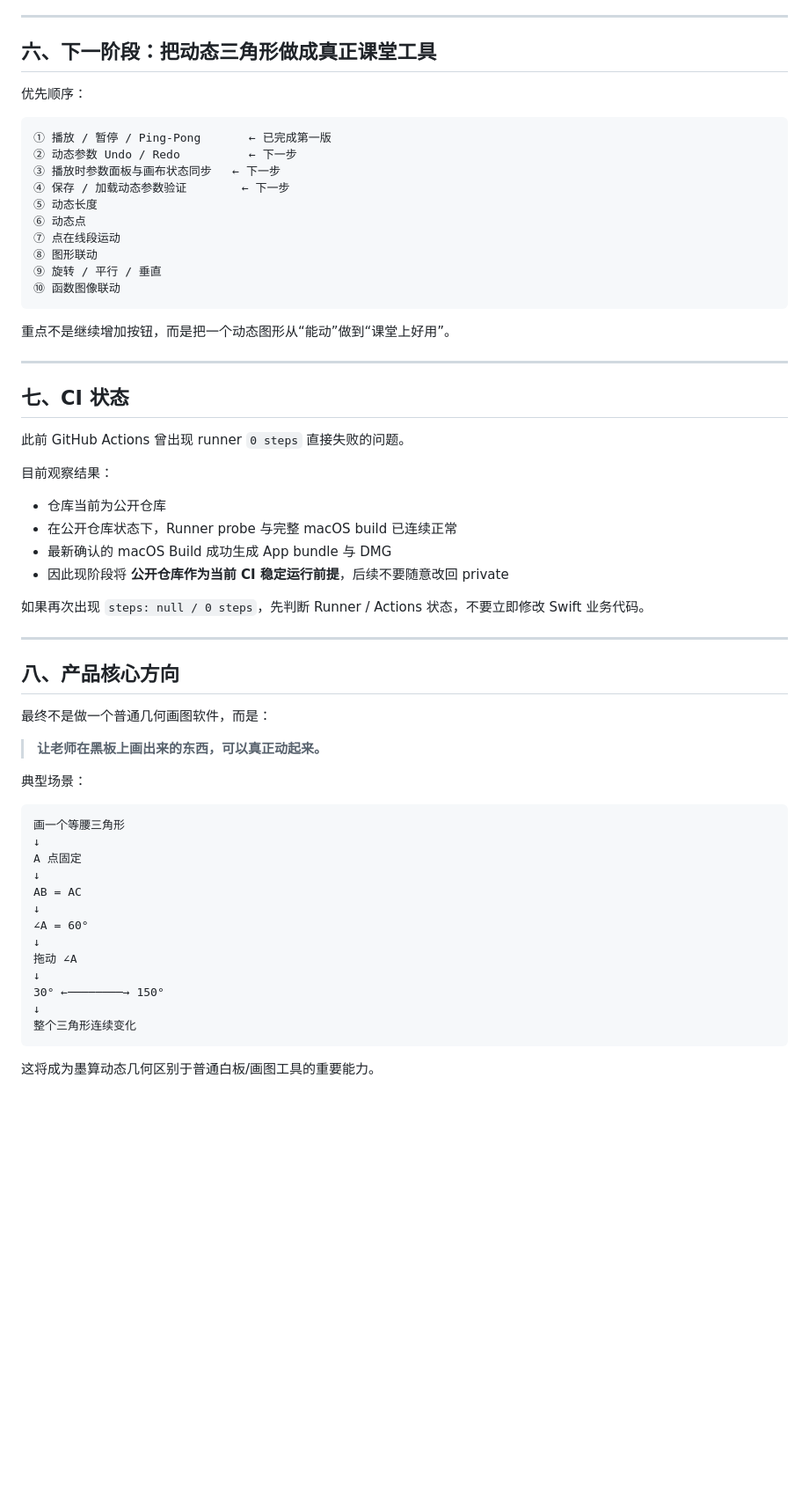
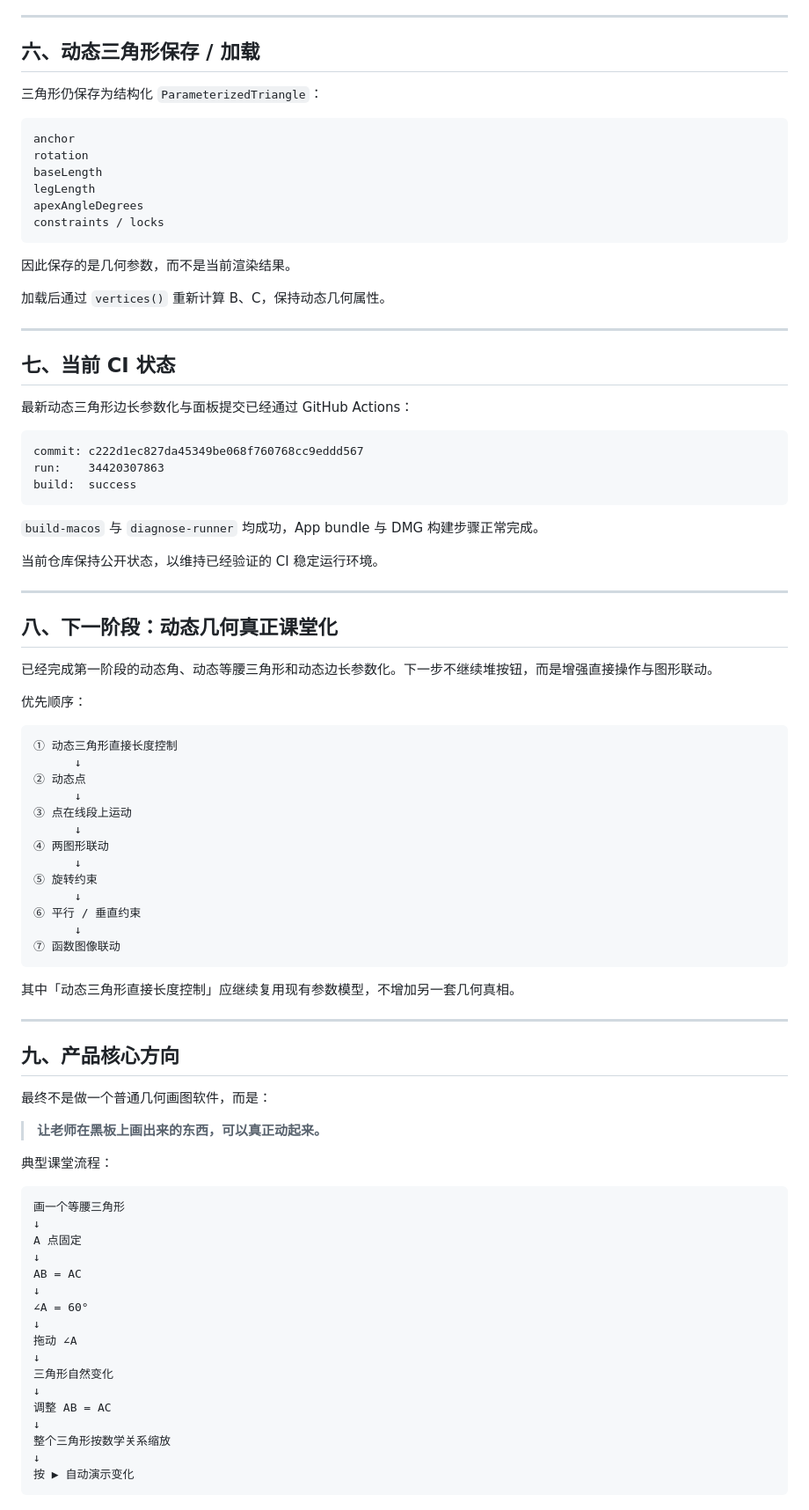
Before and after one commit to fanlaoshi027/math-learning-platform, a Markdown page: mosuan/墨算_当前开发进展.md, the part around one of its changes. Shown at 88% size. GitHub-like rendering; blank space fills up the shorter version.

Commit message:
docs: update dynamic triangle progress

````diff
--- a/mosuan/墨算_当前开发进展.md
+++ b/mosuan/墨算_当前开发进展.md
@@ -137,49 +159,74 @@ A 固定
 
 ---
 
-## 六、下一阶段：把动态三角形做成真正课堂工具
+## 六、动态三角形保存 / 加载
+
+三角形仍保存为结构化 `ParameterizedTriangle`：
+
+```text
+anchor
+rotation
+baseLength
+legLength
+apexAngleDegrees
+constraints / locks
+```
+
+因此保存的是几何参数，而不是当前渲染结果。
+
+加载后通过 `vertices()` 重新计算 B、C，保持动态几何属性。
+
+---
+
+## 七、当前 CI 状态
+
+最新动态三角形边长参数化与面板提交已经通过 GitHub Actions：
+
+```text
+commit: c222d1ec827da45349be068f760768cc9eddd567
+run:    34420307863
+build:  success
+```
+
+`build-macos` 与 `diagnose-runner` 均成功，App bundle 与 DMG 构建步骤正常完成。
+
+当前仓库保持公开状态，以维持已经验证的 CI 稳定运行环境。
+
+---
+
+## 八、下一阶段：动态几何真正课堂化
+
+已经完成第一阶段的动态角、动态等腰三角形和动态边长参数化。下一步不继续堆按钮，而是增强直接操作与图形联动。
 
 优先顺序：
 
 ```text
-① 播放 / 暂停 / Ping-Pong       ← 已完成第一版
-② 动态参数 Undo / Redo          ← 下一步
-③ 播放时参数面板与画布状态同步   ← 下一步
-④ 保存 / 加载动态参数验证        ← 下一步
-⑤ 动态长度
-⑥ 动态点
-⑦ 点在线段运动
-⑧ 图形联动
-⑨ 旋转 / 平行 / 垂直
-⑩ 函数图像联动
+① 动态三角形直接长度控制
+      ↓
+② 动态点
+      ↓
+③ 点在线段上运动
+      ↓
+④ 两图形联动
+      ↓
+⑤ 旋转约束
+      ↓
+⑥ 平行 / 垂直约束
+      ↓
+⑦ 函数图像联动
 ```
 
-重点不是继续增加按钮，而是把一个动态图形从“能动”做到“课堂上好用”。
+其中「动态三角形直接长度控制」应继续复用现有参数模型，不增加另一套几何真相。
 
 ---
 
-## 七、CI 状态
-
-此前 GitHub Actions 曾出现 runner `0 steps` 直接失败的问题。
-
-目前观察结果：
-
-- 仓库当前为公开仓库
-- 在公开仓库状态下，Runner probe 与完整 macOS build 已连续正常
-- 最新确认的 macOS Build 成功生成 App bundle 与 DMG
-- 因此现阶段将 **公开仓库作为当前 CI 稳定运行前提**，后续不要随意改回 private
-
-如果再次出现 `steps: null / 0 steps`，先判断 Runner / Actions 状态，不要立即修改 Swift 业务代码。
-
----
-
-## 八、产品核心方向
+## 九、产品核心方向
 
 最终不是做一个普通几何画图软件，而是：
 
 > **让老师在黑板上画出来的东西，可以真正动起来。**
 
-典型场景：
+典型课堂流程：
 
 ```text
 画一个等腰三角形
@@ -192,9 +239,11 @@ AB = AC
 ↓
 拖动 ∠A
 ↓
-30° ←────────→ 150°
+三角形自然变化
 ↓
-整个三角形连续变化
+调整 AB = AC
+↓
+整个三角形按数学关系缩放
+↓
+按 ▶ 自动演示变化
 ```
-
-这将成为墨算动态几何区别于普通白板/画图工具的重要能力。
````
Also changed, not shown: other parts of mosuan/墨算_当前开发进展.md (+50 -28 lines).
